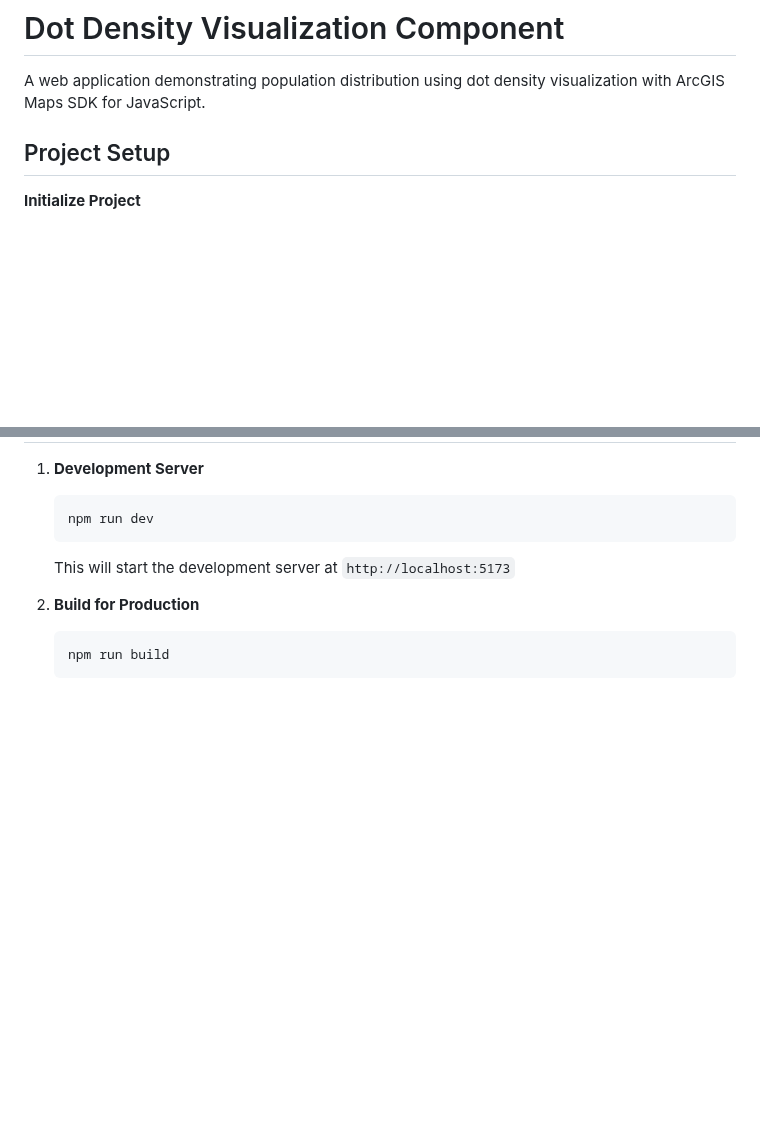
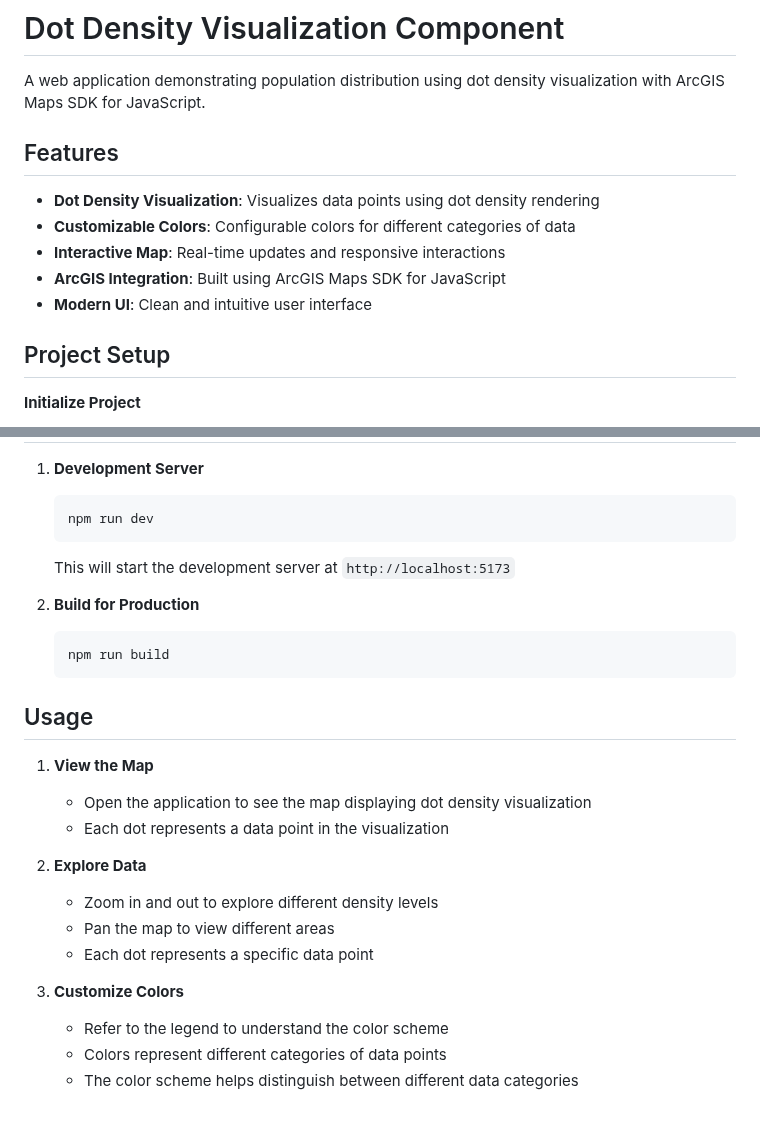
Before and after one commit to nirvik-d/ArcGISWebSamples, a Markdown page: Dot-density/README.md, 2 parts joined by grey strips. Drawn GitHub-style; blank space fills up the shorter version.

````diff
--- a/Dot-density/README.md
+++ b/Dot-density/README.md
@@ -1,6 +1,14 @@
 # Dot Density Visualization Component
 
 A web application demonstrating population distribution using dot density visualization with ArcGIS Maps SDK for JavaScript.
+
+## Features
+
+- **Dot Density Visualization**: Visualizes data points using dot density rendering
+- **Customizable Colors**: Configurable colors for different categories of data
+- **Interactive Map**: Real-time updates and responsive interactions
+- **ArcGIS Integration**: Built using ArcGIS Maps SDK for JavaScript
+- **Modern UI**: Clean and intuitive user interface
 
 ## Project Setup
 
@@ -147,3 +155,19 @@ require([
    ```bash
    npm run build
    ```
+
+## Usage
+
+1. **View the Map**
+   - Open the application to see the map displaying dot density visualization
+   - Each dot represents a data point in the visualization
+
+2. **Explore Data**
+   - Zoom in and out to explore different density levels
+   - Pan the map to view different areas
+   - Each dot represents a specific data point
+
+3. **Customize Colors**
+   - Refer to the legend to understand the color scheme
+   - Colors represent different categories of data points
+   - The color scheme helps distinguish between different data categories
````
